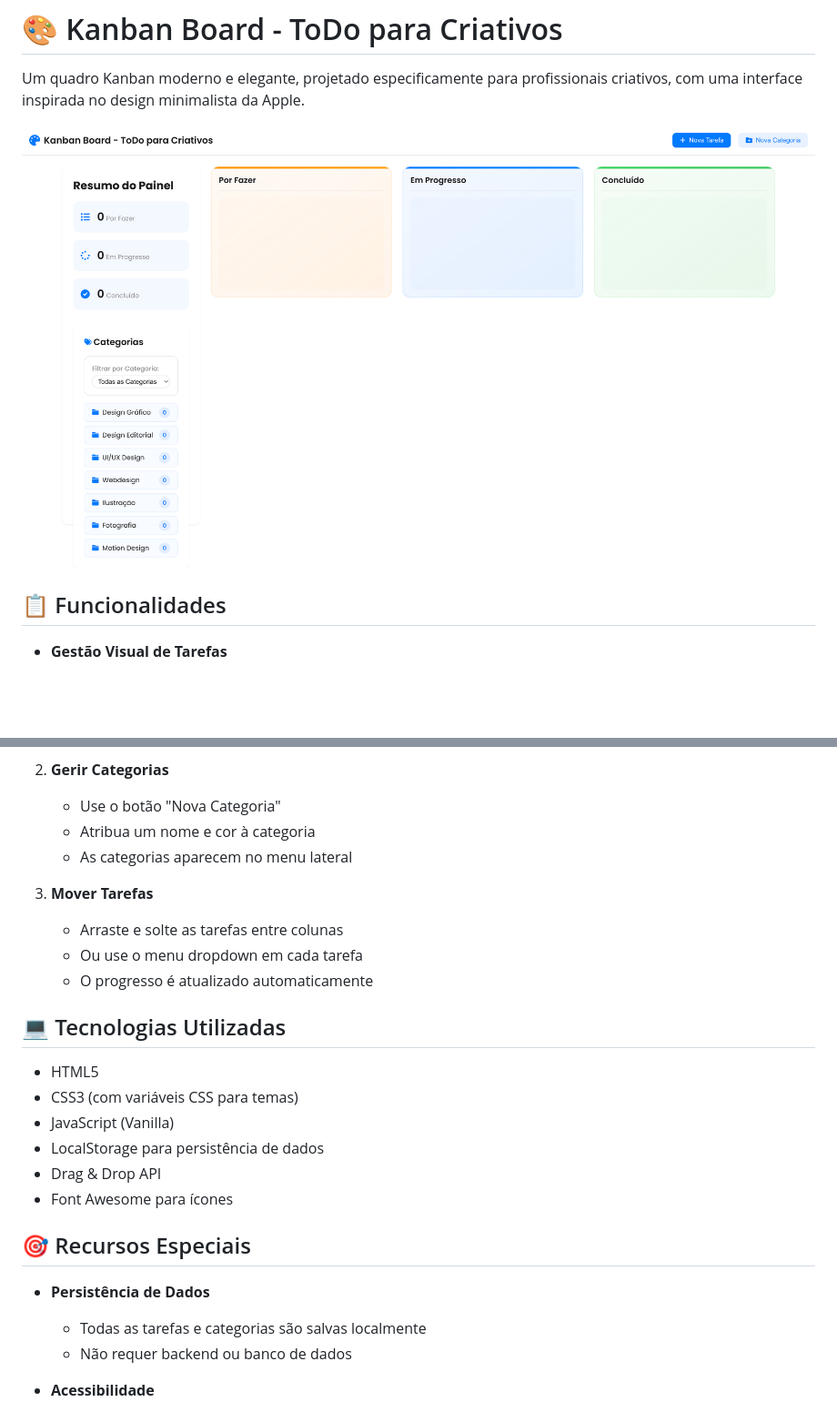
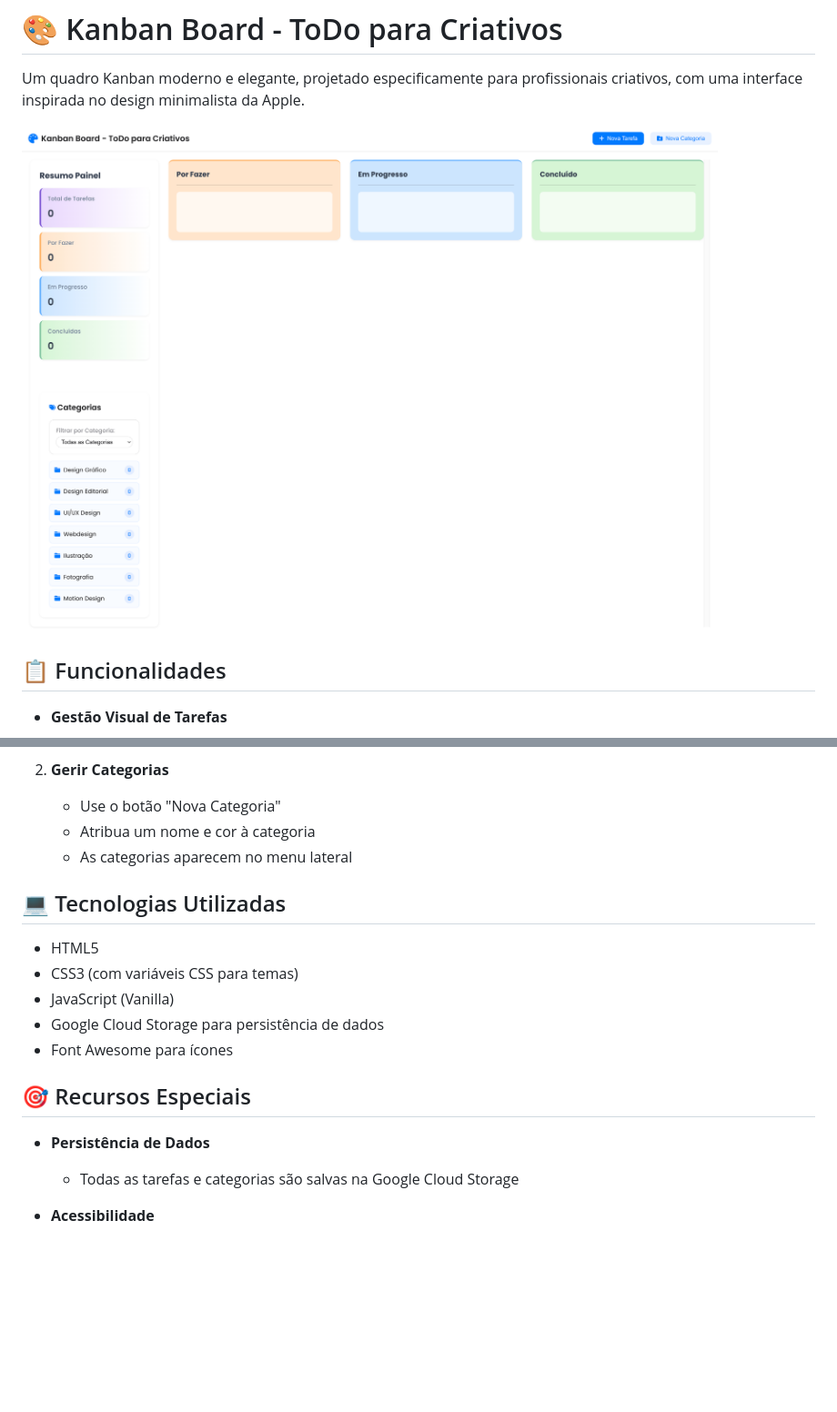
Before and after one commit to Pathink1973/ThinkBoard, a Markdown page: README.md, 2 parts joined by grey strips. Shown: that part at 91% size. Drawn GitHub-style; pictures changed too: assets/preview.png; blank space fills up the shorter version.

```diff
--- a/README.md
+++ b/README.md
@@ -40,25 +40,18 @@ Um quadro Kanban moderno e elegante, projetado especificamente para profissionai
    - Atribua um nome e cor à categoria
    - As categorias aparecem no menu lateral
 
-3. **Mover Tarefas**
-   - Arraste e solte as tarefas entre colunas
-   - Ou use o menu dropdown em cada tarefa
-   - O progresso é atualizado automaticamente
-
 ## 💻 Tecnologias Utilizadas
 
 - HTML5
 - CSS3 (com variáveis CSS para temas)
 - JavaScript (Vanilla)
-- LocalStorage para persistência de dados
-- Drag & Drop API
+- Google Cloud Storage para persistência de dados
 - Font Awesome para ícones
 
 ## 🎯 Recursos Especiais
 
 - **Persistência de Dados**
-  - Todas as tarefas e categorias são salvas localmente
-  - Não requer backend ou banco de dados
+  - Todas as tarefas e categorias são salvas na Google Cloud Storage
 
 - **Acessibilidade**
   - Interface otimizada para leitores de tela
```
Also changed, not shown: 2 other files.
